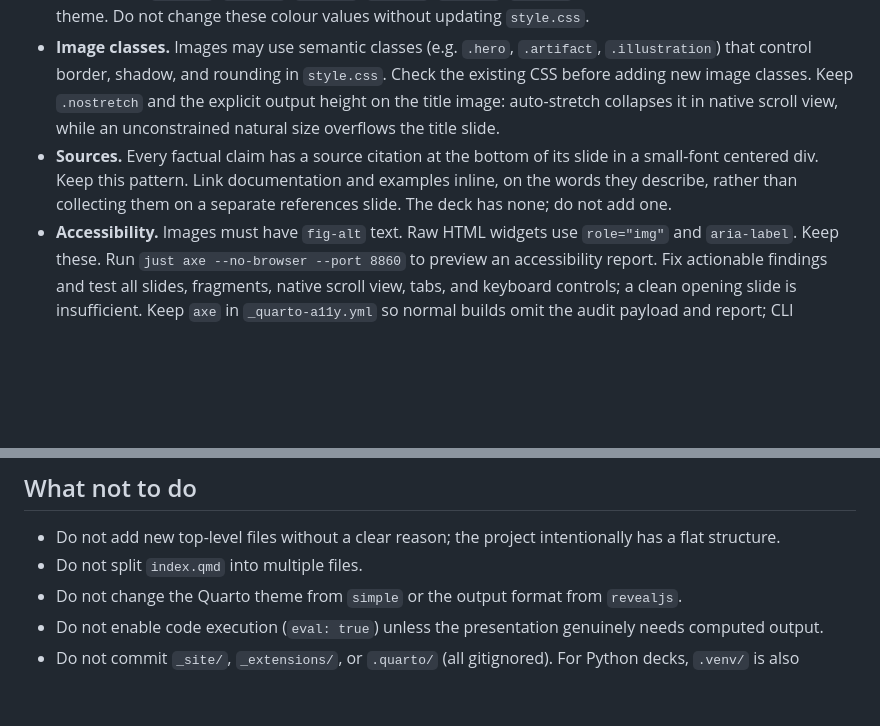
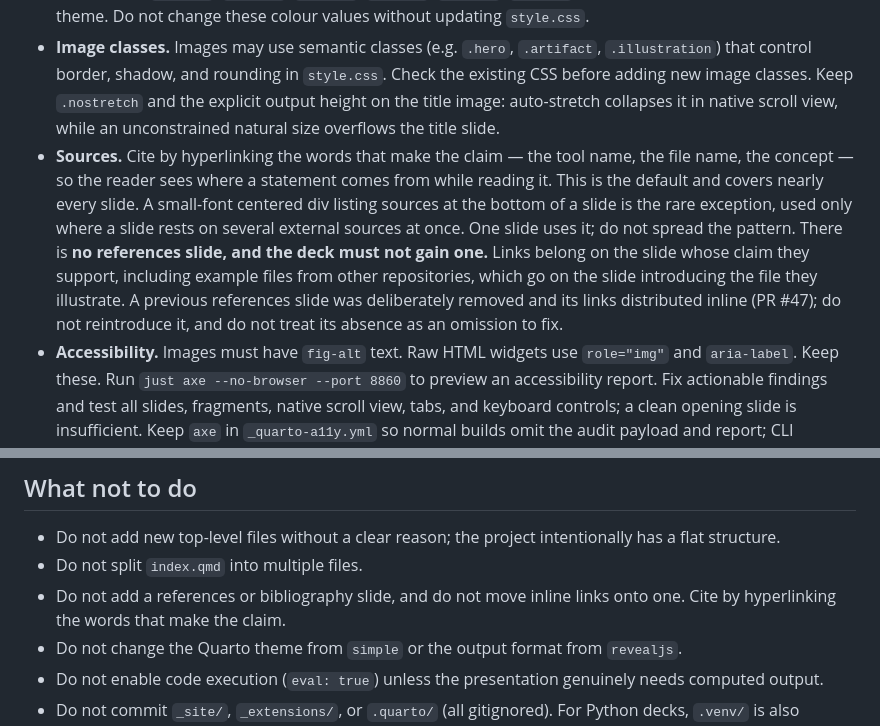
Before and after one commit to IndrajeetPatil/preventive-r-package-care, a Markdown page: AGENTS.md, 2 parts joined by grey strips. GitHub-like rendering; blank space fills up the shorter version.

Commit message:
docs: state the citation convention so agents stop re-adding references
The Sources rule claimed every factual claim carries a small-font
citation div, which one slide actually does. Read literally, that invites
an agent to add divs everywhere and to treat the missing references slide
as an omission; a Codex review did exactly that on PR #47.

Describe the real convention instead: hyperlink the words that make the
claim, keep the citation div as a rare exception, and never add a
references slide. Repeat the prohibition under "What not to do".

```diff
--- a/AGENTS.md
+++ b/AGENTS.md
@@ -57,8 +57,9 @@ Check which set is present to know which language context applies.
 - **Inline styling.** Visual design uses inline `style` attributes on fenced divs with a small palette of background colours (e.g. `#e3f2fd`, `#e8f5e9`, `#fff3e0`, `#ffebee`, `#FFFBC1`, `#f8f9fa`). The CSS maps these to the custom theme. Do not change these colour values without updating `style.css`.
 - **Image classes.** Images may use semantic classes (e.g. `.hero`, `.artifact`, `.illustration`) that control border, shadow, and rounding in `style.css`. Check the existing CSS before adding new image classes.
   Keep `.nostretch` and the explicit output height on the title image: auto-stretch collapses it in native scroll view, while an unconstrained natural size overflows the title slide.
-- **Sources.** Every factual claim has a source citation at the bottom of its slide in a small-font centered div. Keep this pattern.
-  Link documentation and examples inline, on the words they describe, rather than collecting them on a separate references slide. The deck has none; do not add one.
+- **Sources.** Cite by hyperlinking the words that make the claim — the tool name, the file name, the concept — so the reader sees where a statement comes from while reading it. This is the default and covers nearly every slide.
+  A small-font centered div listing sources at the bottom of a slide is the rare exception, used only where a slide rests on several external sources at once. One slide uses it; do not spread the pattern.
+  There is **no references slide, and the deck must not gain one.** Links belong on the slide whose claim they support, including example files from other repositories, which go on the slide introducing the file they illustrate. A previous references slide was deliberately removed and its links distributed inline (PR #47); do not reintroduce it, and do not treat its absence as an omission to fix.
 - **Accessibility.** Images must have `fig-alt` text. Raw HTML widgets use `role="img"` and `aria-label`. Keep these.
   Run `just axe --no-browser --port 8860` to preview an accessibility report. Fix actionable findings and test all slides, fragments, native scroll view, tabs, and keyboard controls; a clean opening slide is insufficient. Keep `axe` in `_quarto-a11y.yml` so normal builds omit the audit payload and report; CLI metadata cannot reliably override the deck's `format:` block. Links in muted text need a non-colour cue such as an underline.
   For decorative R images, pair `fig-alt: ""` with `out-extra: 'role="presentation"'`; the current knitr output omits empty alt attributes.
@@ -124,6 +125,7 @@ When modifying `index.qmd`:
 
 - Do not add new top-level files without a clear reason; the project intentionally has a flat structure.
 - Do not split `index.qmd` into multiple files.
+- Do not add a references or bibliography slide, and do not move inline links onto one. Cite by hyperlinking the words that make the claim.
 - Do not change the Quarto theme from `simple` or the output format from `revealjs`.
 - Do not enable code execution (`eval: true`) unless the presentation genuinely needs computed output.
 - Do not commit `_site/`, `_extensions/`, or `.quarto/` (all gitignored). For Python decks, `.venv/` is also gitignored; for R decks, `renv/library/` and `renv/staging/` are gitignored.
```
